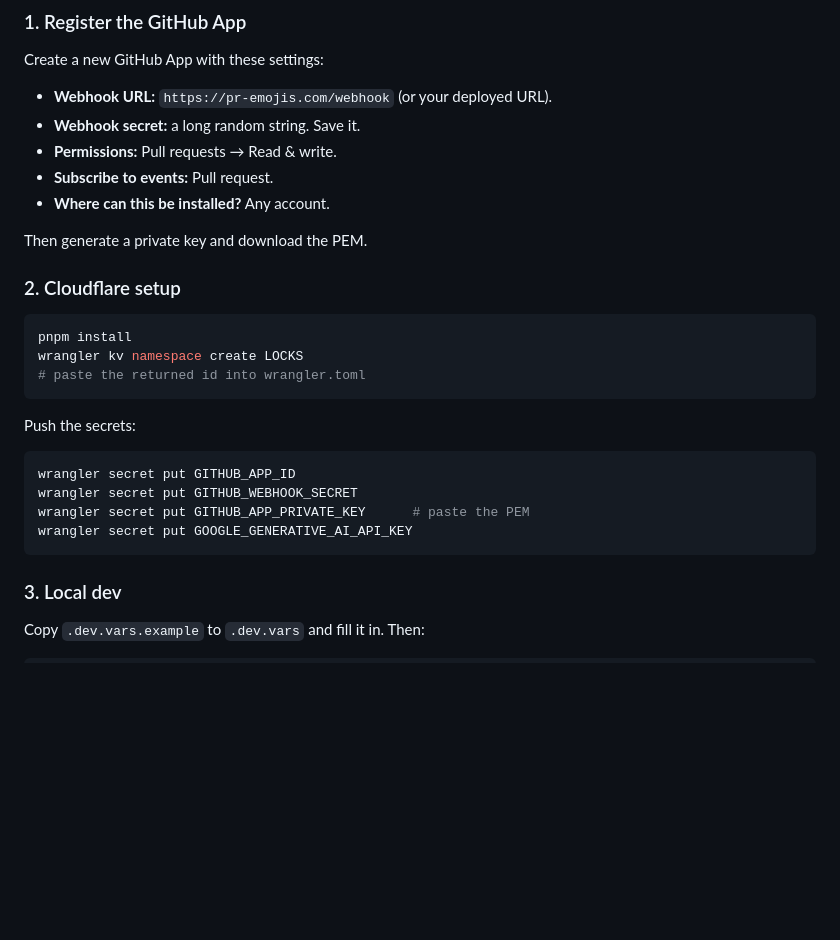
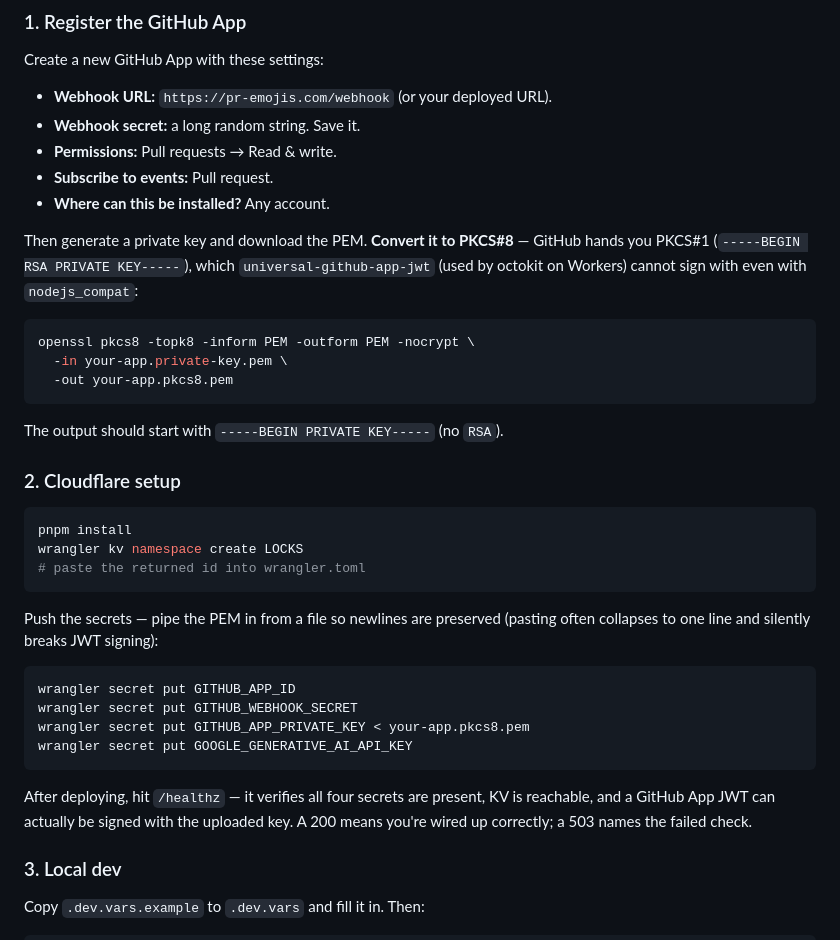
Before and after one commit to wotschofsky/pr-emojis, a Markdown page: README.md, the part around the change. GitHub-like rendering; blank space fills up the shorter version.

Commit message:
Document PKCS#8 key conversion and PEM upload gotchas 🔑📜

````diff
--- a/README.md
+++ b/README.md
@@ -68,7 +68,15 @@ Create a new GitHub App with these settings:
 - **Subscribe to events:** Pull request.
 - **Where can this be installed?** Any account.
 
-Then generate a private key and download the PEM.
+Then generate a private key and download the PEM. **Convert it to PKCS#8** — GitHub hands you PKCS#1 (`-----BEGIN RSA PRIVATE KEY-----`), which `universal-github-app-jwt` (used by octokit on Workers) cannot sign with even with `nodejs_compat`:
+
+```sh
+openssl pkcs8 -topk8 -inform PEM -outform PEM -nocrypt \
+  -in your-app.private-key.pem \
+  -out your-app.pkcs8.pem
+```
+
+The output should start with `-----BEGIN PRIVATE KEY-----` (no `RSA`).
 
 ### 2. Cloudflare setup
 
@@ -78,14 +86,16 @@ wrangler kv namespace create LOCKS
 # paste the returned id into wrangler.toml
 ```
 
-Push the secrets:
+Push the secrets — pipe the PEM in from a file so newlines are preserved (pasting often collapses to one line and silently breaks JWT signing):
 
 ```sh
 wrangler secret put GITHUB_APP_ID
 wrangler secret put GITHUB_WEBHOOK_SECRET
-wrangler secret put GITHUB_APP_PRIVATE_KEY      # paste the PEM
+wrangler secret put GITHUB_APP_PRIVATE_KEY < your-app.pkcs8.pem
 wrangler secret put GOOGLE_GENERATIVE_AI_API_KEY
 ```
+
+After deploying, hit `/healthz` — it verifies all four secrets are present, KV is reachable, and a GitHub App JWT can actually be signed with the uploaded key. A 200 means you're wired up correctly; a 503 names the failed check.
 
 ### 3. Local dev
 
````
